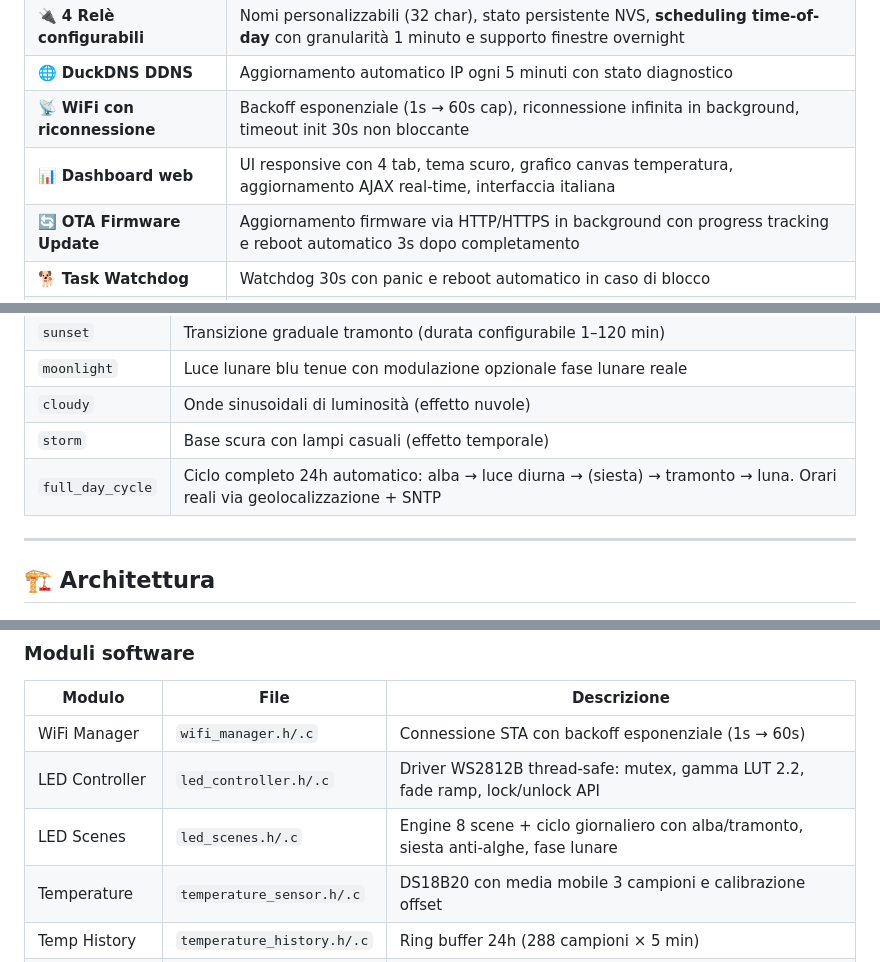
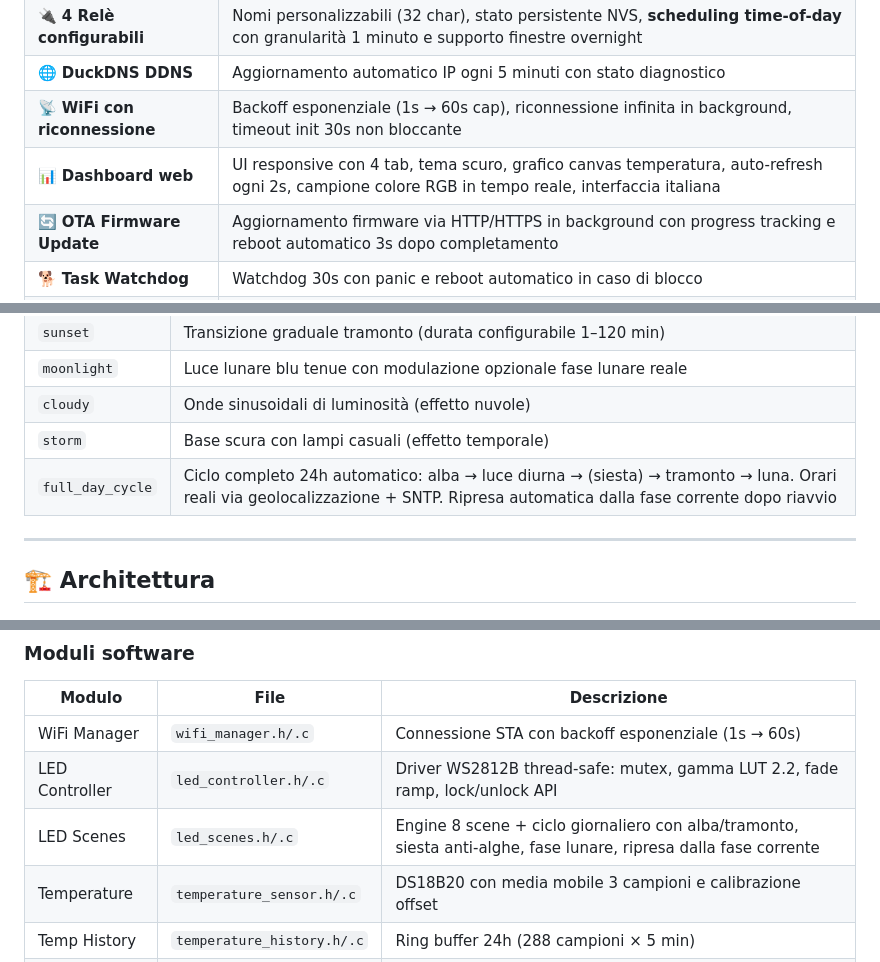
Before and after one commit to Deddu3D/Aquarium-Controller-ESP32P4, a Markdown page: README.md, 3 parts joined by grey strips. Rendered like a GitHub page.

```diff
--- a/README.md
+++ b/README.md
@@ -73,7 +73,7 @@ Controllo 4 relè con nomi e scheduling, DuckDNS DDNS, aggiornamento firmware OT
 | 🔌 **4 Relè configurabili** | Nomi personalizzabili (32 char), stato persistente NVS, **scheduling time-of-day** con granularità 1 minuto e supporto finestre overnight |
 | 🌐 **DuckDNS DDNS** | Aggiornamento automatico IP ogni 5 minuti con stato diagnostico |
 | 📡 **WiFi con riconnessione** | Backoff esponenziale (1s → 60s cap), riconnessione infinita in background, timeout init 30s non bloccante |
-| 📊 **Dashboard web** | UI responsive con 4 tab, tema scuro, grafico canvas temperatura, aggiornamento AJAX real-time, interfaccia italiana |
+| 📊 **Dashboard web** | UI responsive con 4 tab, tema scuro, grafico canvas temperatura, auto-refresh ogni 2s, campione colore RGB in tempo reale, interfaccia italiana |
 | 🔄 **OTA Firmware Update** | Aggiornamento firmware via HTTP/HTTPS in background con progress tracking e reboot automatico 3s dopo completamento |
 | 🐕 **Task Watchdog** | Watchdog 30s con panic e reboot automatico in caso di blocco |
 | 📦 **Persistenza NVS** | Tutte le configurazioni salvate in flash: scene LED, relè, termostato, Telegram, DuckDNS, geolocalizzazione |
@@ -89,7 +89,7 @@ Controllo 4 relè con nomi e scheduling, DuckDNS DDNS, aggiornamento firmware OT
 | `moonlight` | Luce lunare blu tenue con modulazione opzionale fase lunare reale |
 | `cloudy` | Onde sinusoidali di luminosità (effetto nuvole) |
 | `storm` | Base scura con lampi casuali (effetto temporale) |
-| `full_day_cycle` | Ciclo completo 24h automatico: alba → luce diurna → (siesta) → tramonto → luna. Orari reali via geolocalizzazione + SNTP |
+| `full_day_cycle` | Ciclo completo 24h automatico: alba → luce diurna → (siesta) → tramonto → luna. Orari reali via geolocalizzazione + SNTP. Ripresa automatica dalla fase corrente dopo riavvio |
 
 ---
 
@@ -156,7 +156,7 @@ che il polling busy-wait del pannello DSI blocchi CPU 0 e faccia scattare il wat
 |--------|------|-------------|
 | WiFi Manager | `wifi_manager.h/.c` | Connessione STA con backoff esponenziale (1s → 60s) |
 | LED Controller | `led_controller.h/.c` | Driver WS2812B thread-safe: mutex, gamma LUT 2.2, fade ramp, lock/unlock API |
-| LED Scenes | `led_scenes.h/.c` | Engine 8 scene + ciclo giornaliero con alba/tramonto, siesta anti-alghe, fase lunare |
+| LED Scenes | `led_scenes.h/.c` | Engine 8 scene + ciclo giornaliero con alba/tramonto, siesta anti-alghe, fase lunare, ripresa dalla fase corrente |
 | Temperature | `temperature_sensor.h/.c` | DS18B20 con media mobile 3 campioni e calibrazione offset |
 | Temp History | `temperature_history.h/.c` | Ring buffer 24h (288 campioni × 5 min) |
 | Telegram | `telegram_notify.h/.c` | Bot API TLS, allarmi, promemoria, riepilogo giornaliero, tracking manutenzione |
```
Also changed, not shown: other parts of README.md (+8 -8 lines).
